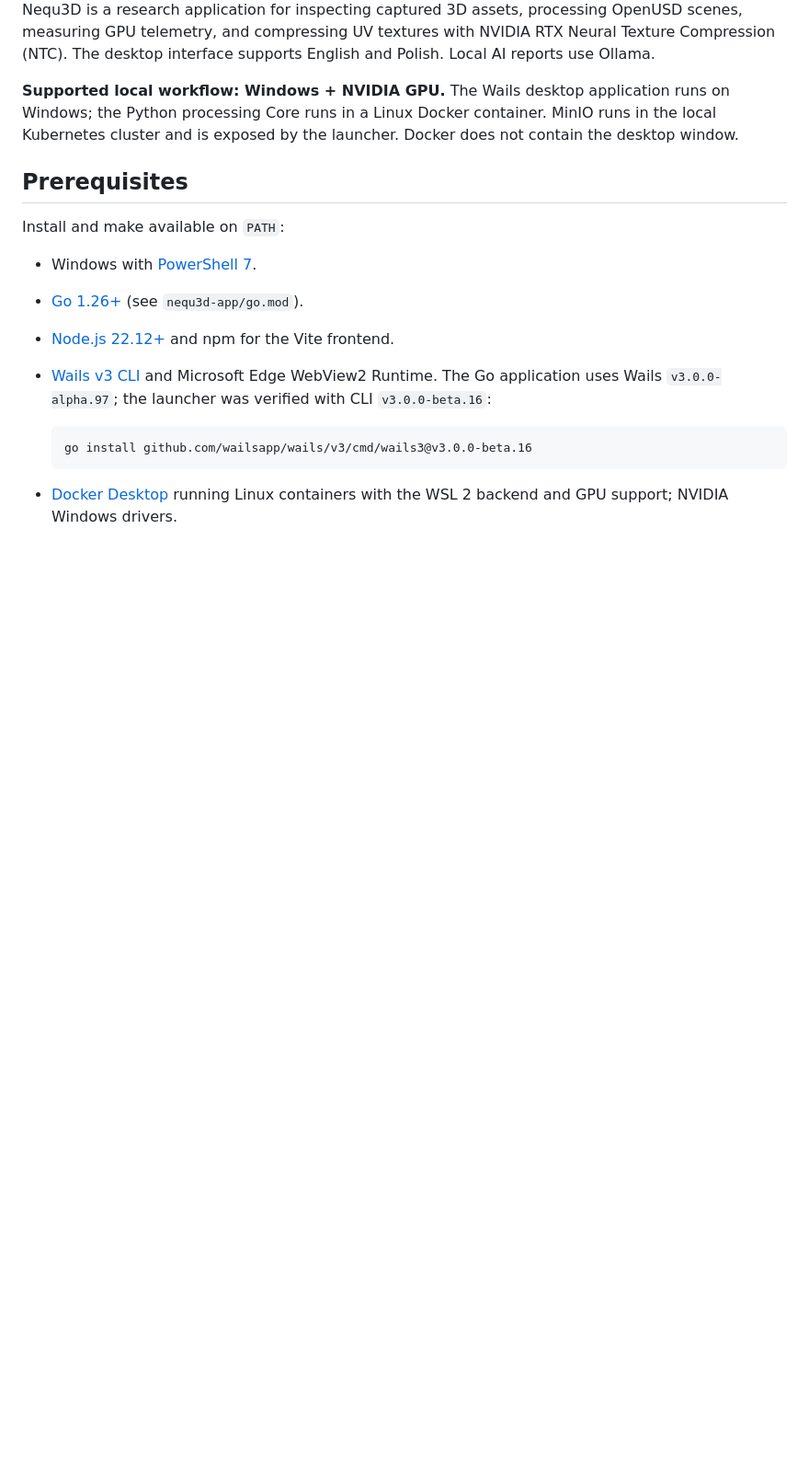
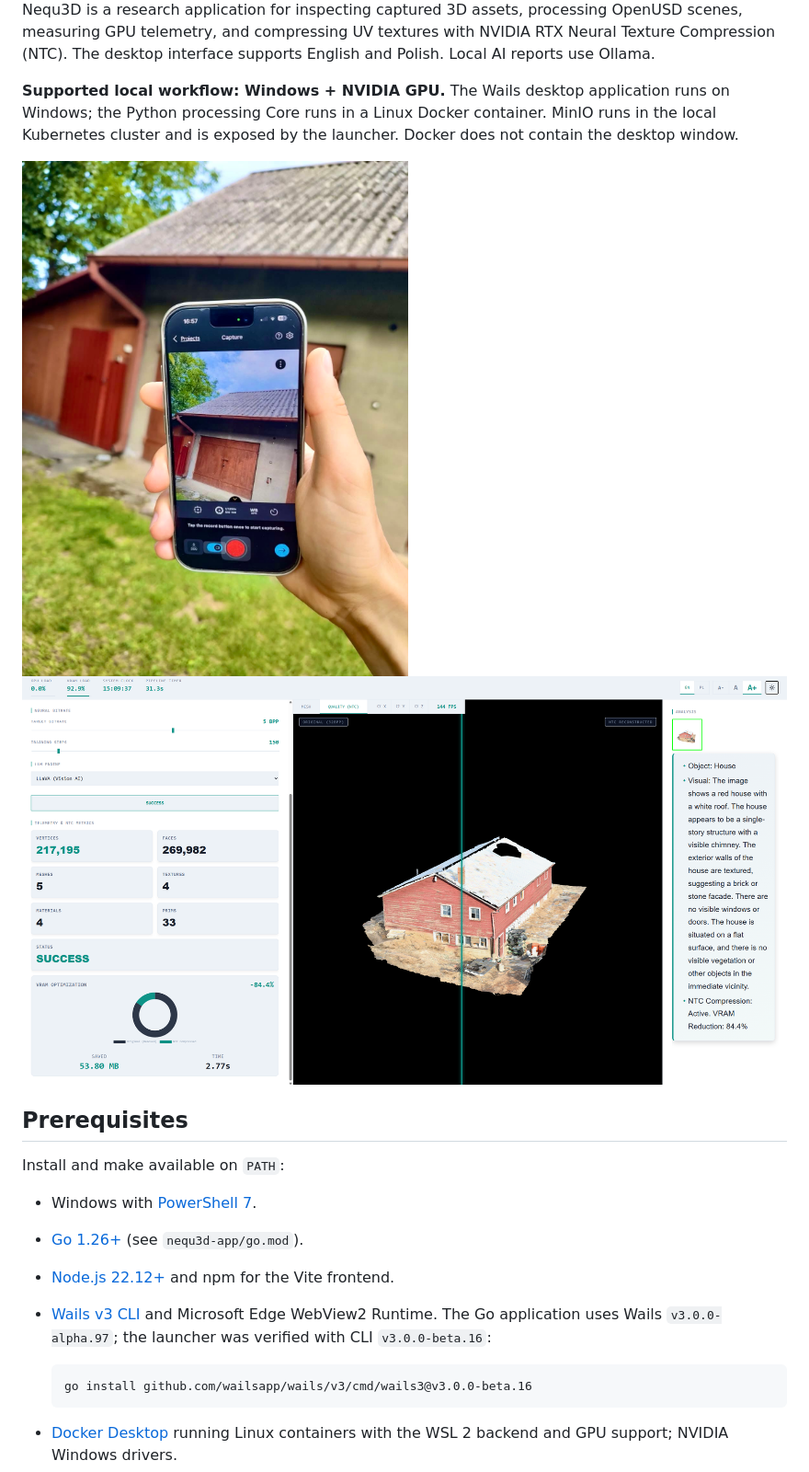
Before and after one commit to Niutaq/Nequ3D, a Markdown page: README.md, the part around one of its changes. Shown at 92% size. Rendered like a GitHub page; blank space fills up the shorter version.

Commit message:
Modify README to update logo and add images
Updated logo alignment and added images to README.

```diff
--- a/README.md
+++ b/README.md
@@ -7,6 +7,10 @@
 Nequ3D is a research application for inspecting captured 3D assets, processing OpenUSD scenes, measuring GPU telemetry, and compressing UV textures with NVIDIA RTX Neural Texture Compression (NTC). The desktop interface supports English and Polish. Local AI reports use Ollama.
 
 **Supported local workflow: Windows + NVIDIA GPU.** The Wails desktop application runs on Windows; the Python processing Core runs in a Linux Docker container. MinIO runs in the local Kubernetes cluster and is exposed by the launcher. Docker does not contain the desktop window.
+
+<img alt="Nequ3D scanning process" src="docs/nequ3d_scanning_process.jpg" />
+
+<img alt="Nequ3D application" src="docs/nequ3d_19_08_2026.png" />
 
 ## Prerequisites
 
```
Also changed, not shown: other parts of README.md (+2 -5 lines).
